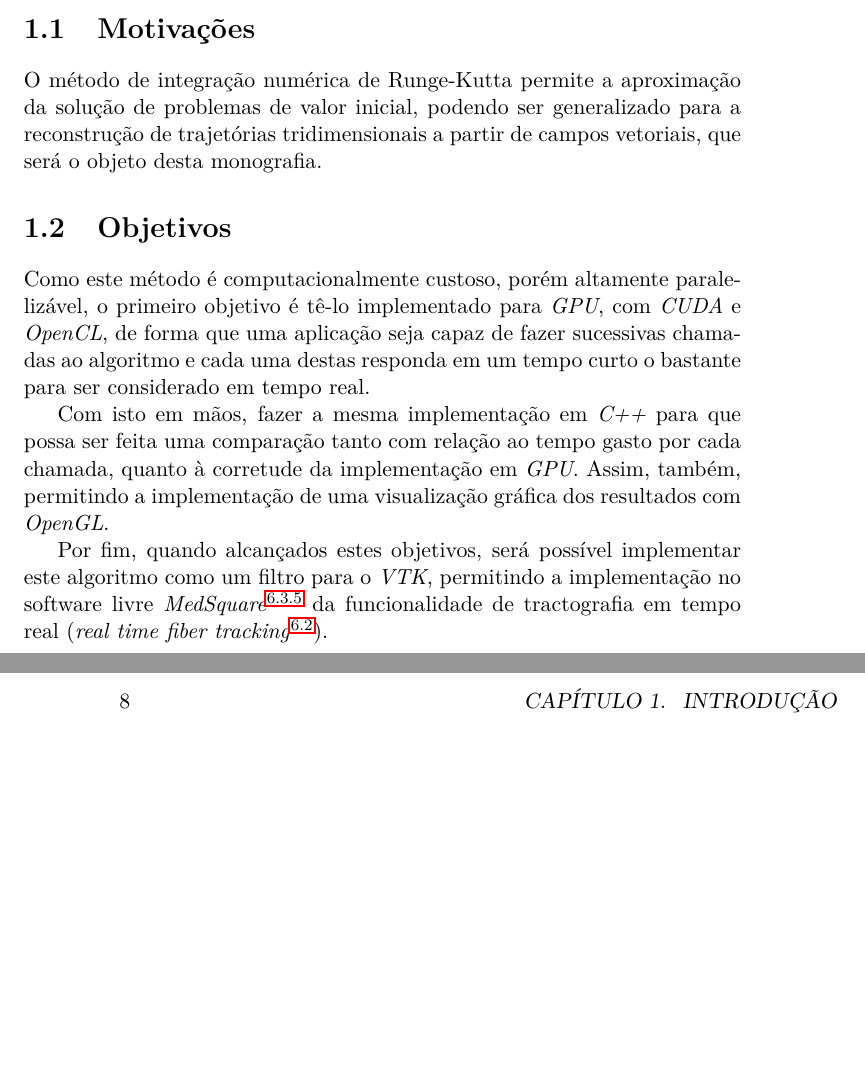
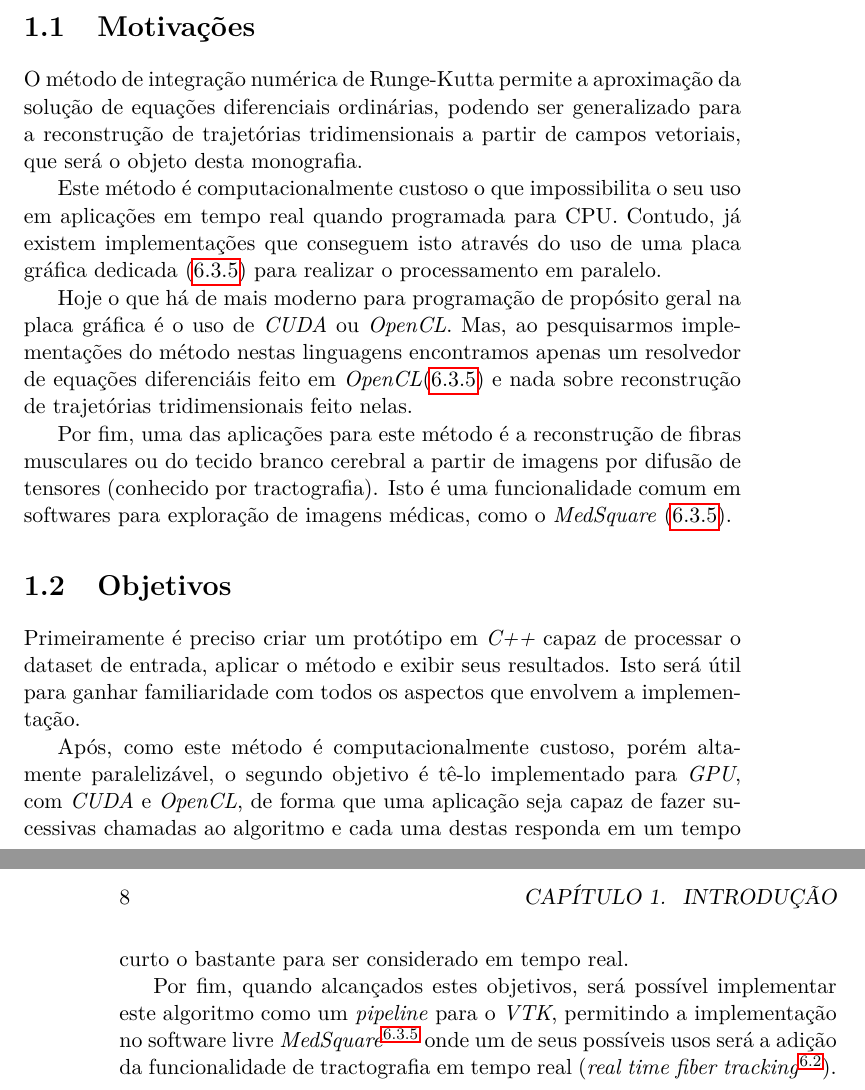
Before and after one commit to rafamanzo/runge-kutta-doc, a LaTeX thesis (monografia/main.tex, which reads monografia/introducao.tex): two parts of pages 7 and 8 of 24 before the commit and two parts of pages 7 and 8 of 26 after it, joined at a grey line, cut so that both start at the same text, the shorter picture padded with empty space. Compiled offline with pdfLaTeX.

Commit message:
Introdução complementada com mais motivações e os objetivos refletem as motivações

```diff
--- a/monografia/introducao.tex
+++ b/monografia/introducao.tex
@@ -1,14 +1,20 @@
 \chapter{Introdução}
 
 \section{Motivações}
-O método de integração numérica de Runge-Kutta permite a aproximação da solução de problemas de valor inicial, podendo ser generalizado para a reconstrução de trajetórias tridimensionais a partir de campos vetoriais, que será o objeto desta monografia.
+O método de integração numérica de Runge-Kutta permite a aproximação da solução de equações diferenciais ordinárias, podendo ser generalizado para a reconstrução de trajetórias tridimensionais a partir de campos vetoriais, que será o objeto desta monografia.
+
+Este método é computacionalmente custoso o que impossibilita o seu uso em aplicações em tempo real quando programada para CPU. Contudo, já existem implementações que conseguem isto através do uso de uma placa gráfica dedicada (\ref{lapix}) para realizar o processamento em paralelo.
+
+Hoje o que há de mais moderno para programação de propósito geral na placa gráfica é o uso de \textit{CUDA} ou \textit{OpenCL}. Mas, ao pesquisarmos implementações do método nestas linguagens encontramos apenas um resolvedor de equações diferenciáis feito em \textit{OpenCL}(\ref{CLRungeKutta46}) e nada sobre reconstrução de trajetórias tridimensionais feito nelas.
+
+Por fim, uma das aplicações para este método é a reconstrução de fibras musculares ou do tecido branco cerebral a partir de imagens por difusão de tensores (conhecido por tractografia). Isto é uma funcionalidade comum em softwares para exploração de imagens médicas, como o \textit{MedSquare} (\ref{medsquare}).
 
 \section{Objetivos}
-Como este método é computacionalmente custoso, porém altamente paralelizável, o primeiro objetivo é tê-lo implementado para \textit{GPU}, com \textit{CUDA} e \textit{OpenCL}, de forma que uma aplicação seja capaz de fazer sucessivas chamadas ao algoritmo e cada uma destas responda em um tempo curto o bastante para ser considerado em tempo real.
+Primeiramente é preciso criar um protótipo em \textit{C++} capaz de processar o dataset de entrada, aplicar o método e exibir seus resultados. Isto será útil para ganhar familiaridade com todos os aspectos que envolvem a implementação.
 
-Com isto em mãos, fazer a mesma implementação em \textit{C++} para que possa ser feita uma comparação tanto com relação ao tempo gasto por cada chamada, quanto à corretude da implementação em \textit{GPU}. Assim, também, permitindo a implementação de uma visualização gráfica dos resultados com \textit{OpenGL}.
+Após, como este método é computacionalmente custoso, porém altamente paralelizável, o segundo objetivo é tê-lo implementado para \textit{GPU}, com \textit{CUDA} e \textit{OpenCL}, de forma que uma aplicação seja capaz de fazer sucessivas chamadas ao algoritmo e cada uma destas responda em um tempo curto o bastante para ser considerado em tempo real.
 
-Por fim, quando alcançados estes objetivos, será possível implementar este algoritmo como um filtro para o \textit{VTK}, permitindo a implementação no software livre \textit{MedSquare}$^{\ref{medsquare}}$ da funcionalidade de tractografia em tempo real (\textit{real time fiber tracking}$^{\ref{fiber-tracking-article}}$).
+Por fim, quando alcançados estes objetivos, será possível implementar este algoritmo como um \textit{pipeline} para o \textit{VTK}, permitindo a implementação no software livre \textit{MedSquare}$^{\ref{medsquare}}$ onde um de seus possíveis usos será a adição da funcionalidade de tractografia em tempo real (\textit{real time fiber tracking}$^{\ref{fiber-tracking-article}}$).
 
 \newpage
 \section{Desafios}
```
Also changed, not shown: monografia/bibliografia.tex (+4 -2 lines), monografia/introducao.tex (2 more changed lines).
